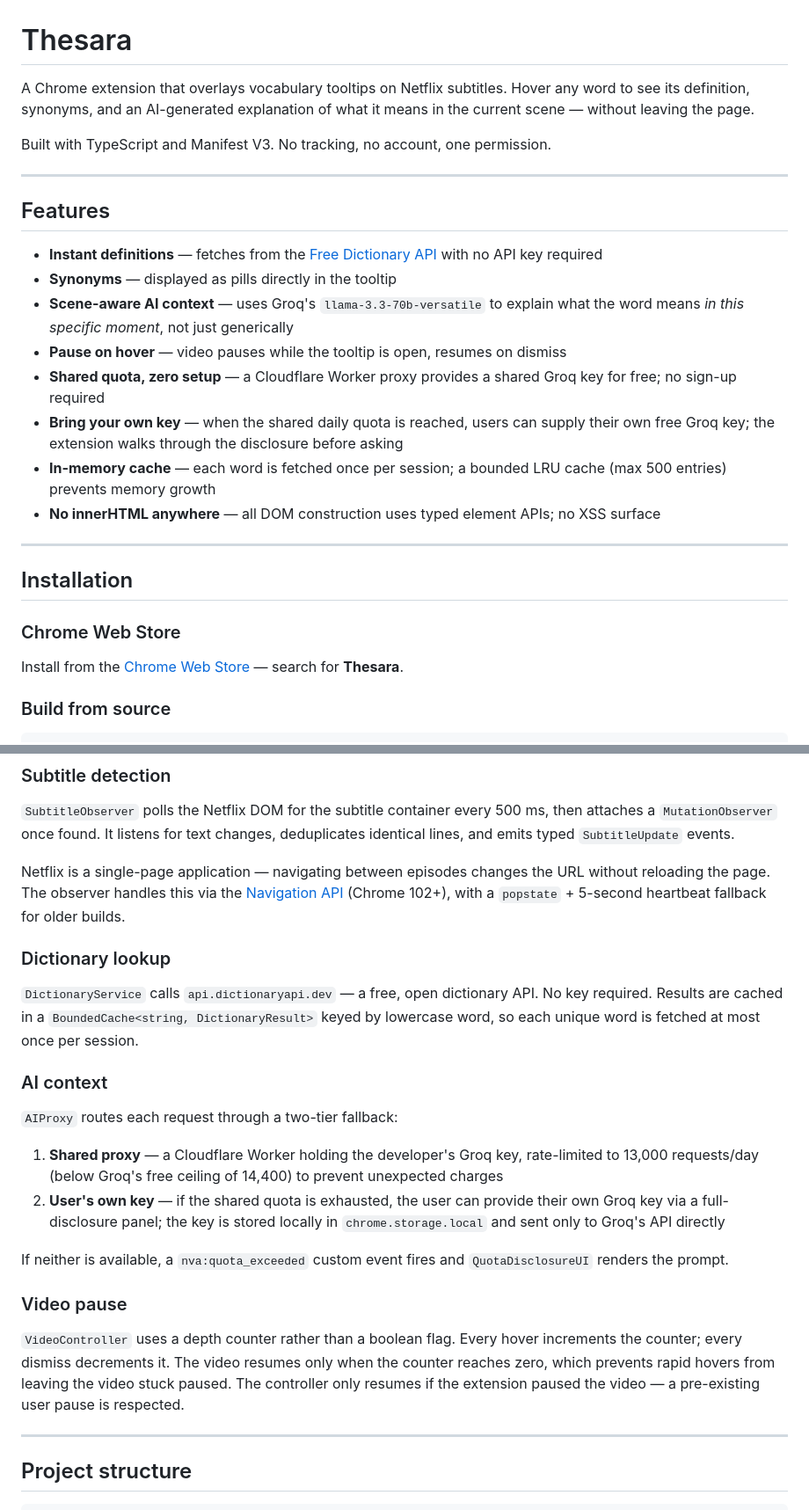
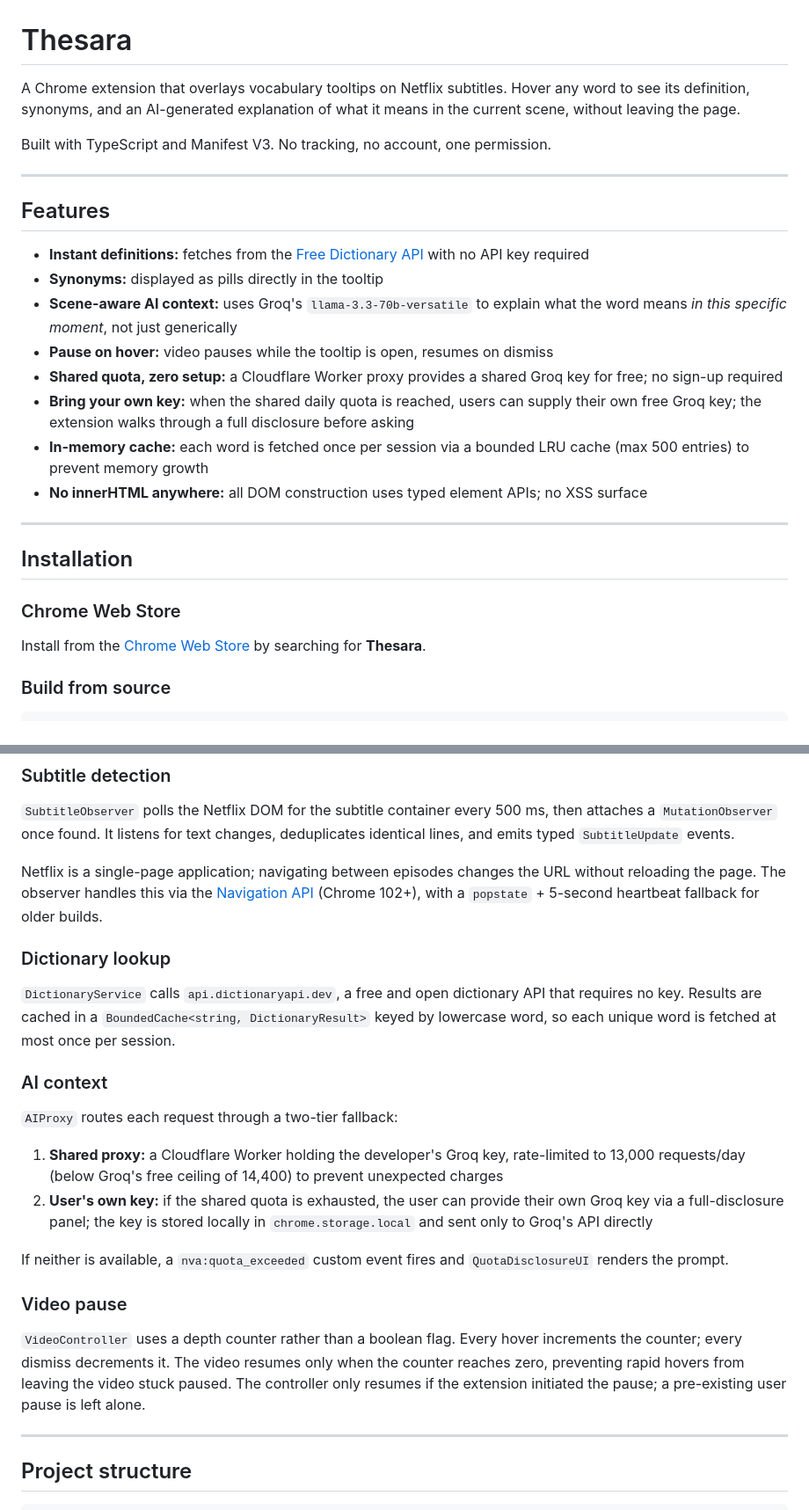
Before and after one commit to hitesh-ctrl/thesara, a Markdown page: README.md, 2 parts joined by grey strips. Shown at 88% size. Rendered like a GitHub page.

Commit message:
Polish README copy

```diff
--- a/README.md
+++ b/README.md
@@ -1,6 +1,6 @@
 # Thesara
 
-A Chrome extension that overlays vocabulary tooltips on Netflix subtitles. Hover any word to see its definition, synonyms, and an AI-generated explanation of what it means in the current scene — without leaving the page.
+A Chrome extension that overlays vocabulary tooltips on Netflix subtitles. Hover any word to see its definition, synonyms, and an AI-generated explanation of what it means in the current scene, without leaving the page.
 
 Built with TypeScript and Manifest V3. No tracking, no account, one permission.
 
@@ -8,14 +8,14 @@ Built with TypeScript and Manifest V3. No tracking, no account, one permission.
 
 ## Features
 
-- **Instant definitions** — fetches from the [Free Dictionary API](https://dictionaryapi.dev) with no API key required
-- **Synonyms** — displayed as pills directly in the tooltip
-- **Scene-aware AI context** — uses Groq's `llama-3.3-70b-versatile` to explain what the word means *in this specific moment*, not just generically
-- **Pause on hover** — video pauses while the tooltip is open, resumes on dismiss
-- **Shared quota, zero setup** — a Cloudflare Worker proxy provides a shared Groq key for free; no sign-up required
-- **Bring your own key** — when the shared daily quota is reached, users can supply their own free Groq key; the extension walks through the disclosure before asking
-- **In-memory cache** — each word is fetched once per session; a bounded LRU cache (max 500 entries) prevents memory growth
-- **No innerHTML anywhere** — all DOM construction uses typed element APIs; no XSS surface
+- **Instant definitions:** fetches from the [Free Dictionary API](https://dictionaryapi.dev) with no API key required
+- **Synonyms:** displayed as pills directly in the tooltip
+- **Scene-aware AI context:** uses Groq's `llama-3.3-70b-versatile` to explain what the word means *in this specific moment*, not just generically
+- **Pause on hover:** video pauses while the tooltip is open, resumes on dismiss
+- **Shared quota, zero setup:** a Cloudflare Worker proxy provides a shared Groq key for free; no sign-up required
+- **Bring your own key:** when the shared daily quota is reached, users can supply their own free Groq key; the extension walks through a full disclosure before asking
+- **In-memory cache:** each word is fetched once per session via a bounded LRU cache (max 500 entries) to prevent memory growth
+- **No innerHTML anywhere:** all DOM construction uses typed element APIs; no XSS surface
 
 ---
 
@@ -23,7 +23,7 @@ Built with TypeScript and Manifest V3. No tracking, no account, one permission.
 
 ### Chrome Web Store
 
-Install from the [Chrome Web Store](https://chromewebstore.google.com) — search for **Thesara**.
+Install from the [Chrome Web Store](https://chromewebstore.google.com) by searching for **Thesara**.
 
 ### Build from source
 
@@ -48,24 +48,24 @@ Then in Chrome:
 
 `SubtitleObserver` polls the Netflix DOM for the subtitle container every 500 ms, then attaches a `MutationObserver` once found. It listens for text changes, deduplicates identical lines, and emits typed `SubtitleUpdate` events.
 
-Netflix is a single-page application — navigating between episodes changes the URL without reloading the page. The observer handles this via the [Navigation API](https://developer.mozilla.org/en-US/docs/Web/API/Navigation_API) (Chrome 102+), with a `popstate` + 5-second heartbeat fallback for older builds.
+Netflix is a single-page application; navigating between episodes changes the URL without reloading the page. The observer handles this via the [Navigation API](https://developer.mozilla.org/en-US/docs/Web/API/Navigation_API) (Chrome 102+), with a `popstate` + 5-second heartbeat fallback for older builds.
 
 ### Dictionary lookup
 
-`DictionaryService` calls `api.dictionaryapi.dev` — a free, open dictionary API. No key required. Results are cached in a `BoundedCache<string, DictionaryResult>` keyed by lowercase word, so each unique word is fetched at most once per session.
+`DictionaryService` calls `api.dictionaryapi.dev`, a free and open dictionary API that requires no key. Results are cached in a `BoundedCache<string, DictionaryResult>` keyed by lowercase word, so each unique word is fetched at most once per session.
 
 ### AI context
 
 `AIProxy` routes each request through a two-tier fallback:
 
-1. **Shared proxy** — a Cloudflare Worker holding the developer's Groq key, rate-limited to 13,000 requests/day (below Groq's free ceiling of 14,400) to prevent unexpected charges
-2. **User's own key** — if the shared quota is exhausted, the user can provide their own Groq key via a full-disclosure panel; the key is stored locally in `chrome.storage.local` and sent only to Groq's API directly
+1. **Shared proxy:** a Cloudflare Worker holding the developer's Groq key, rate-limited to 13,000 requests/day (below Groq's free ceiling of 14,400) to prevent unexpected charges
+2. **User's own key:** if the shared quota is exhausted, the user can provide their own Groq key via a full-disclosure panel; the key is stored locally in `chrome.storage.local` and sent only to Groq's API directly
 
 If neither is available, a `nva:quota_exceeded` custom event fires and `QuotaDisclosureUI` renders the prompt.
 
 ### Video pause
 
-`VideoController` uses a depth counter rather than a boolean flag. Every hover increments the counter; every dismiss decrements it. The video resumes only when the counter reaches zero, which prevents rapid hovers from leaving the video stuck paused. The controller only resumes if the extension paused the video — a pre-existing user pause is respected.
+`VideoController` uses a depth counter rather than a boolean flag. Every hover increments the counter; every dismiss decrements it. The video resumes only when the counter reaches zero, preventing rapid hovers from leaving the video stuck paused. The controller only resumes if the extension initiated the pause; a pre-existing user pause is left alone.
 
 ---
 
```
Also changed, not shown: other parts of README.md (+2 -2 lines).
